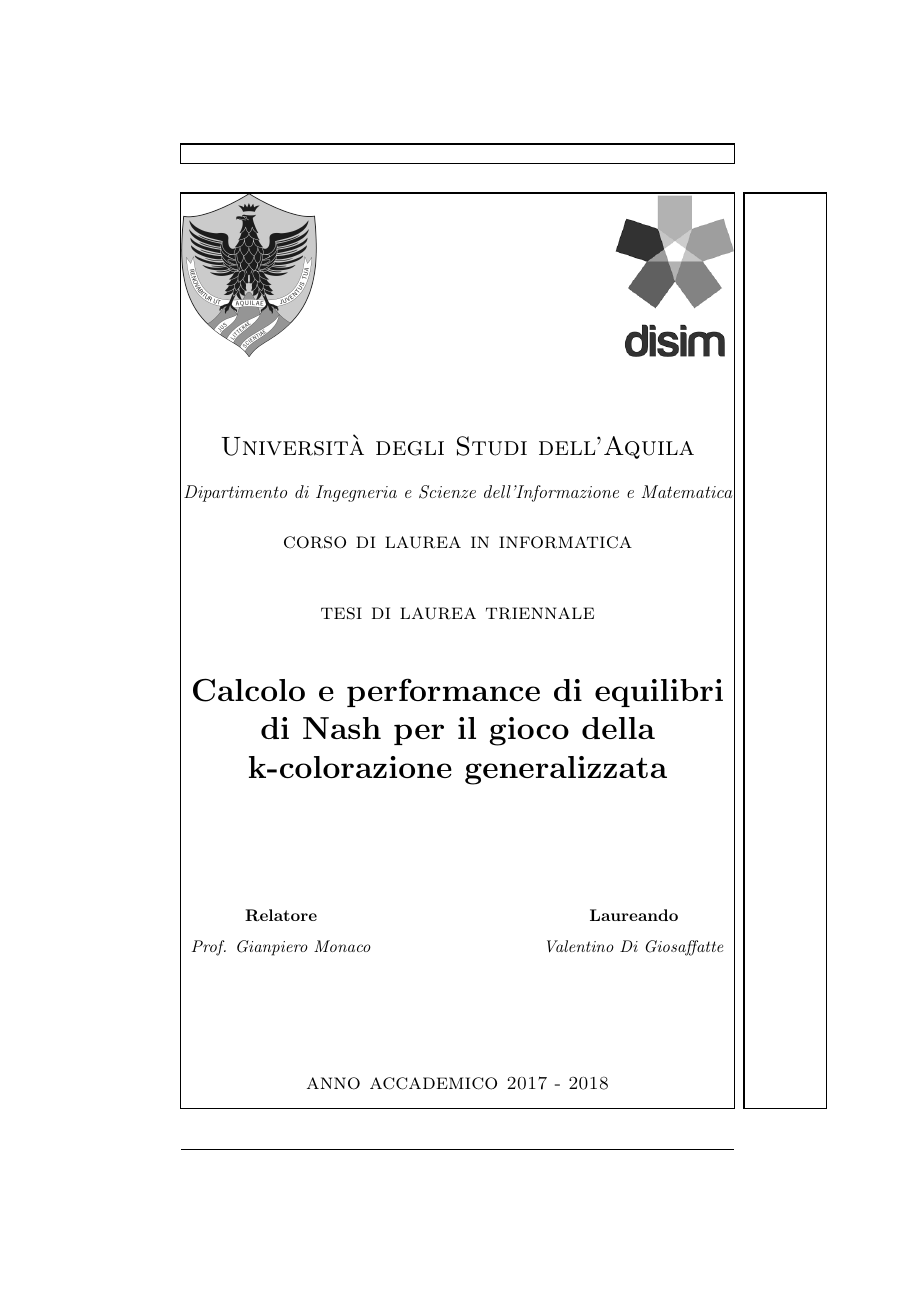
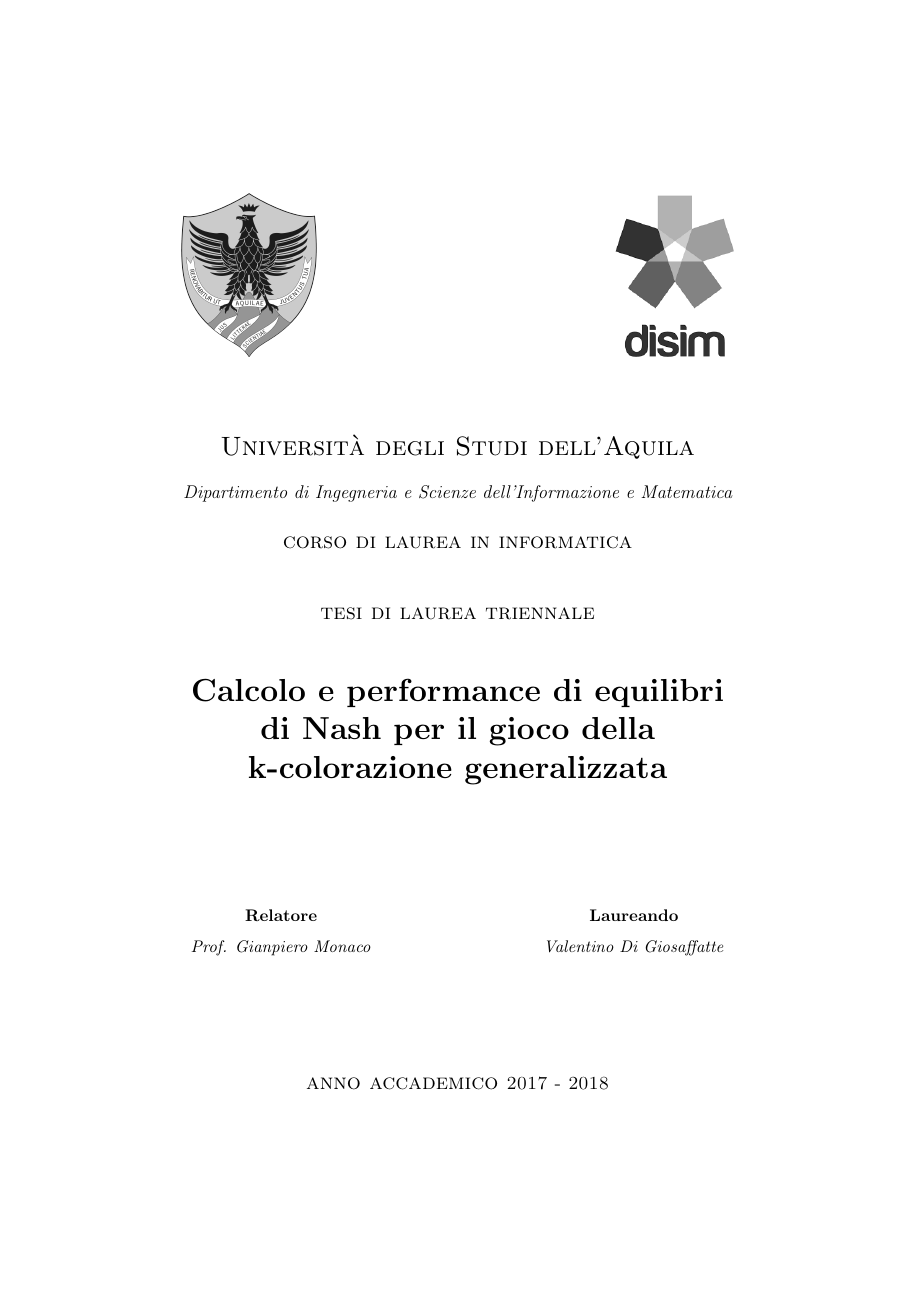
Before and after one commit to valentinodg/hedonic, a LaTeX book (latex/main.tex): page 1 of 31. Compiled offline with pdfLaTeX.

Commit message:
new page layout

```diff
--- a/latex/main.tex
+++ b/latex/main.tex
@@ -1,6 +1,6 @@
 \documentclass[11pt,a4paper,oneside,openany]{book}
 
-\usepackage{showframe}
+%\usepackage{showframe}
 \usepackage{mathtools}
 \usepackage{blindtext}
 \usepackage{multirow}
@@ -20,16 +20,16 @@
 \usepackage{graphicx}
 \graphicspath{ {./img/} }
 
-%\usepackage{fancyhdr}
-%
-%\pagestyle{fancy}
-%\fancyhf{}
-%
-%\fancyhead[CE,CO]{\leftmark}
-%\fancyfoot[CE,CO]{\thepage}
-%
-%\renewcommand{\headrulewidth}{1pt}
-%\renewcommand{\footrulewidth}{1pt}
+\usepackage{fancyhdr}
+
+\pagestyle{fancy}
+\fancyhf{}
+
+\fancyhead[CE,CO]{\leftmark}
+\fancyfoot[CE,CO]{\thepage}
+
+\renewcommand{\headrulewidth}{0pt}
+\renewcommand{\footrulewidth}{0pt}
 
 \usepackage[utf8]{inputenc}
 \usepackage[italian]{babel}
```
Also changed, not shown: latex/main.pdf, 2 other files.
